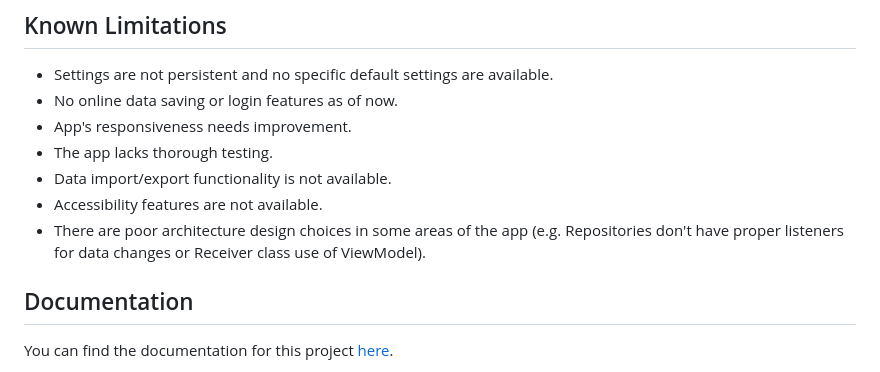
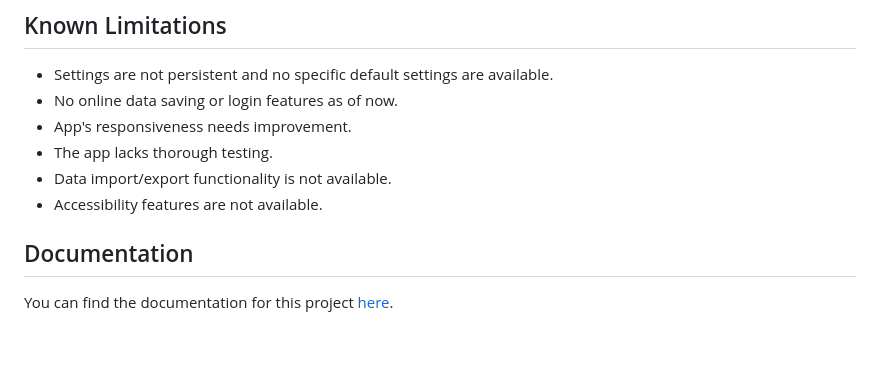
Before and after one commit to MjMoshiri/SecondSight, a Markdown page: README.md, the part around the change. GitHub-like rendering; blank space fills up the shorter version.

Commit message:
update README (limitation no longer exist HOORAY!!!)

```diff
--- a/README.md
+++ b/README.md
@@ -59,7 +59,6 @@ The development of SecondSight followed a layered and branch-based methodology.
 * The app lacks thorough testing.
 * Data import/export functionality is not available.
 * Accessibility features are not available.
-* There are poor architecture design choices in some areas of the app (e.g. Repositories don't have proper listeners for data changes or Receiver class use of ViewModel).
 
 ## Documentation
 
```
